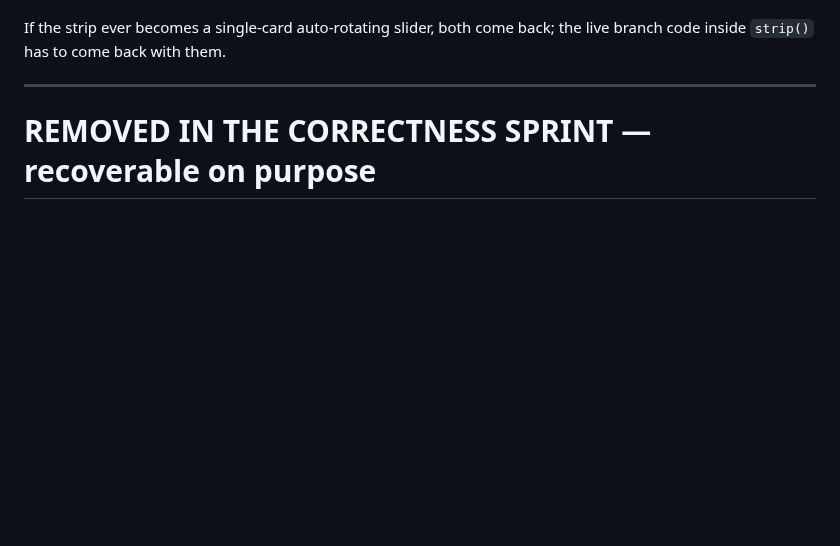
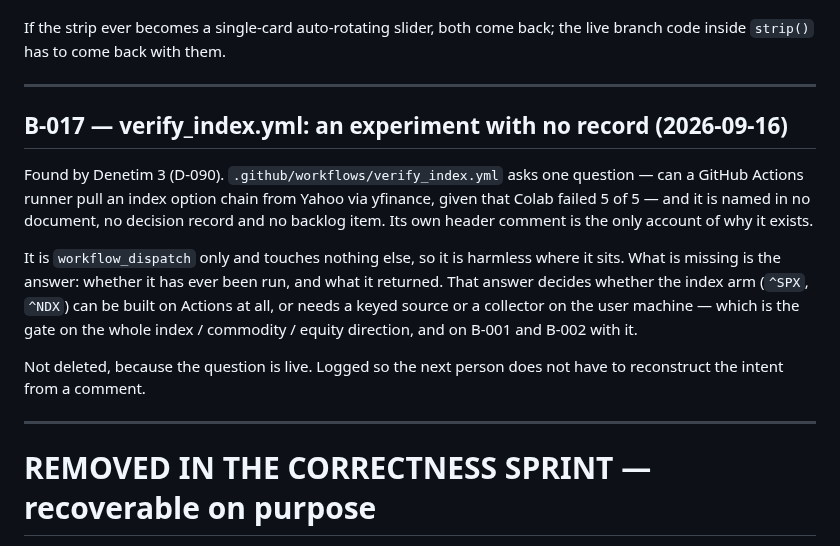
Before and after one commit to DenizErginGunduz/divergence, a Markdown page: docs/BACKLOG.md, the part around the change. Drawn GitHub-style; blank space fills up the shorter version.

Commit message:
B-017: a workflow nobody wrote down, and the question it was meant to answer

```diff
--- a/docs/BACKLOG.md
+++ b/docs/BACKLOG.md
@@ -84,6 +84,25 @@ fooling ourselves.
 
 If the strip ever becomes a single-card auto-rotating slider, both come back; the
 live branch code inside `strip()` has to come back with them.
+
+---
+
+## B-017 — verify_index.yml: an experiment with no record (2026-09-16)
+Found by Denetim 3 (D-090). `.github/workflows/verify_index.yml` asks one
+question — can a GitHub Actions runner pull an index option chain from Yahoo via
+yfinance, given that Colab failed 5 of 5 — and it is named in no document, no
+decision record and no backlog item. Its own header comment is the only account
+of why it exists.
+
+It is `workflow_dispatch` only and touches nothing else, so it is harmless where
+it sits. What is missing is the answer: whether it has ever been run, and what it
+returned. That answer decides whether the index arm (`^SPX`, `^NDX`) can be built
+on Actions at all, or needs a keyed source or a collector on the user machine —
+which is the gate on the whole index / commodity / equity direction, and on B-001
+and B-002 with it.
+
+Not deleted, because the question is live. Logged so the next person does not have
+to reconstruct the intent from a comment.
 
 ---
 
```
